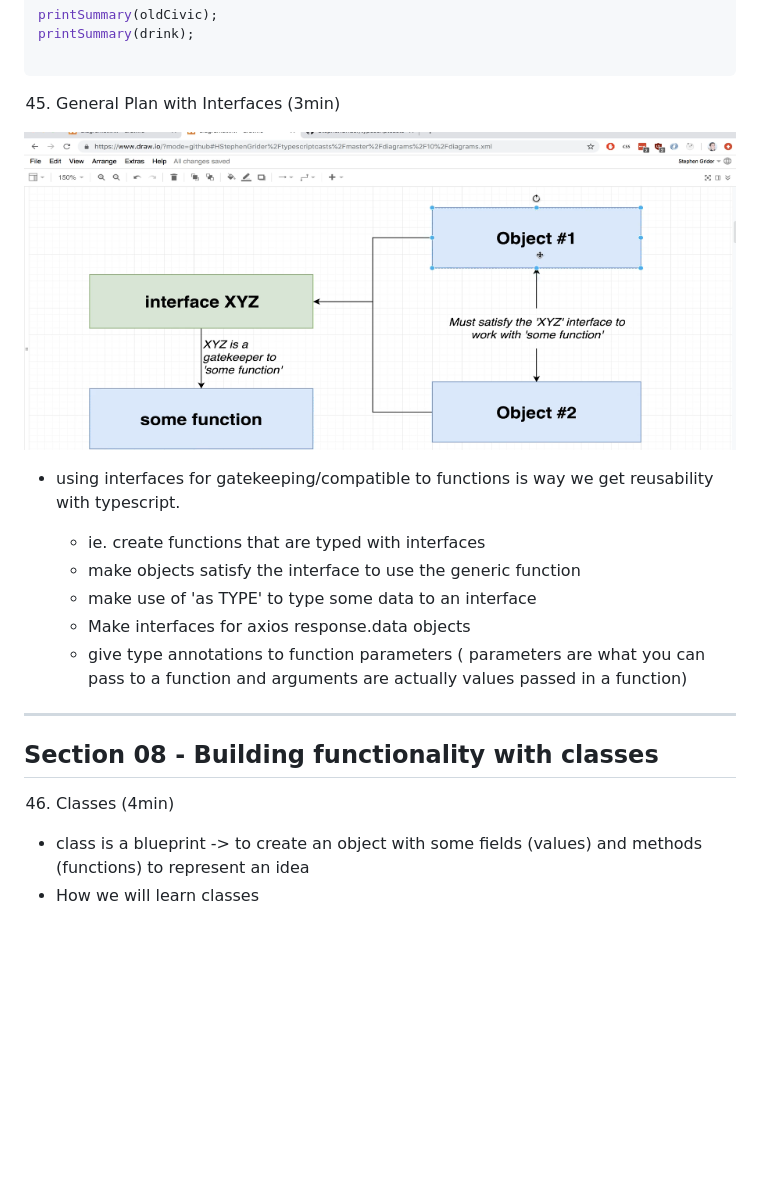
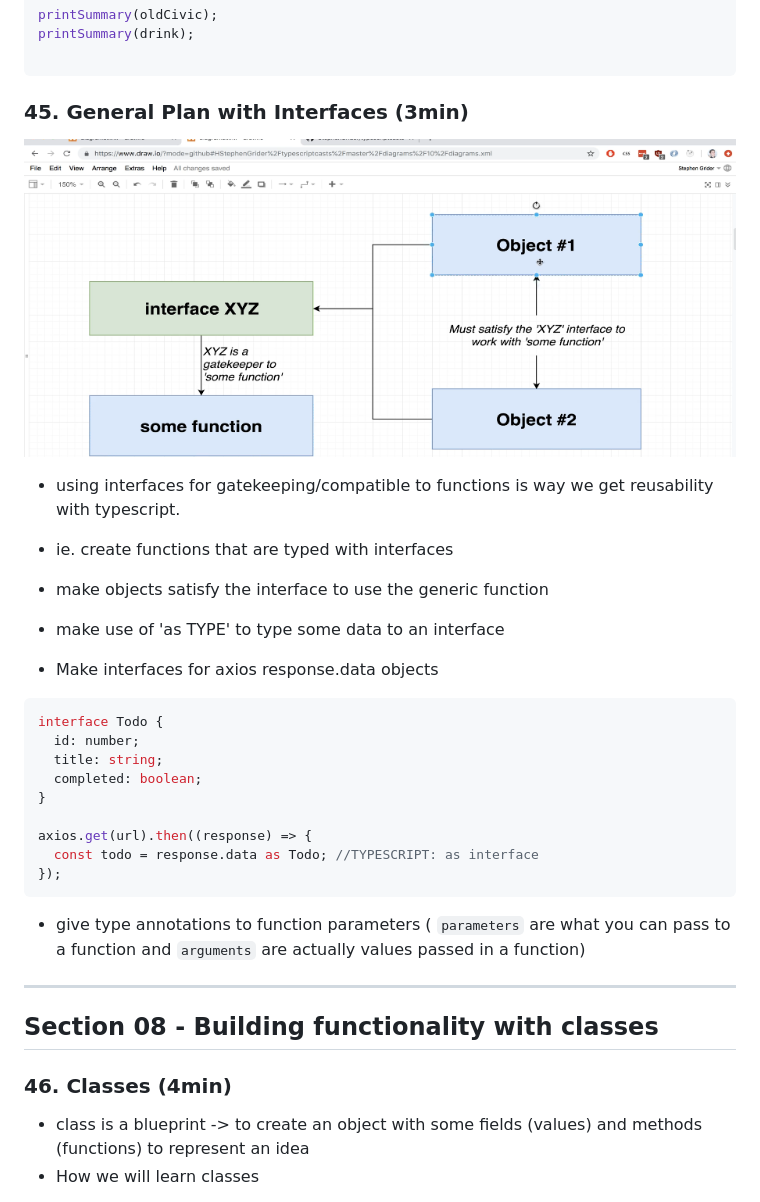
Before and after one commit to clarklindev/typescript-stephen-grider-basics-of-typescript, a Markdown page: README.md, the part around the change printed below. Rendered like a GitHub page; blank space fills up the shorter version.

````diff
--- a/README.md
+++ b/README.md
@@ -908,24 +910,37 @@ printSummary(drink);
 
 ```
 
-45. General Plan with Interfaces (3min)
+### 45. General Plan with Interfaces (3min)
 
-![interfaces-general-plan-with-interaces](exercise_files/Section-07-interfaces-general-plan-with-interaces.png)
+![interfaces-general-plan-with-interaces](exercise_files/section07-interfaces-general-plan-with-interaces.png)
 
 - using interfaces for gatekeeping/compatible to functions is way we get reusability with typescript.
 
-  - ie. create functions that are typed with interfaces
-  - make objects satisfy the interface to use the generic function
-  - make use of 'as TYPE' to type some data to an interface
-  - Make interfaces for axios response.data objects
-  - give type annotations to function parameters ( parameters are what you can pass to a function and arguments
-    are actually values passed in a function)
+- ie. create functions that are typed with interfaces
+- make objects satisfy the interface to use the generic function
+- make use of 'as TYPE' to type some data to an interface
+- Make interfaces for axios response.data objects
+
+```ts
+interface Todo {
+  id: number;
+  title: string;
+  completed: boolean;
+}
+
+axios.get(url).then((response) => {
+  const todo = response.data as Todo; //TYPESCRIPT: as interface
+});
+```
+
+- give type annotations to function parameters ( `parameters` are what you can pass to a function and `arguments`
+  are actually values passed in a function)
 
 ---
 
 ## Section 08 - Building functionality with classes
 
-46. Classes (4min)
+### 46. Classes (4min)
 
 - class is a blueprint -> to create an object with some fields (values) and methods (functions) to represent an idea
 - How we will learn classes
````
Also changed, not shown: other parts of README.md (+130 -104 lines), exercise_files/section07-interfaces-general-plan-with-interaces.png (renamed from exercise_files/Section-07-interfaces-general-plan-with-interaces.png), exercise_files/section09-design-patterns-with-typescript-app-overview.png (added), exercise_files/section09-design-patterns-with-typescript-parcel.png (added).
